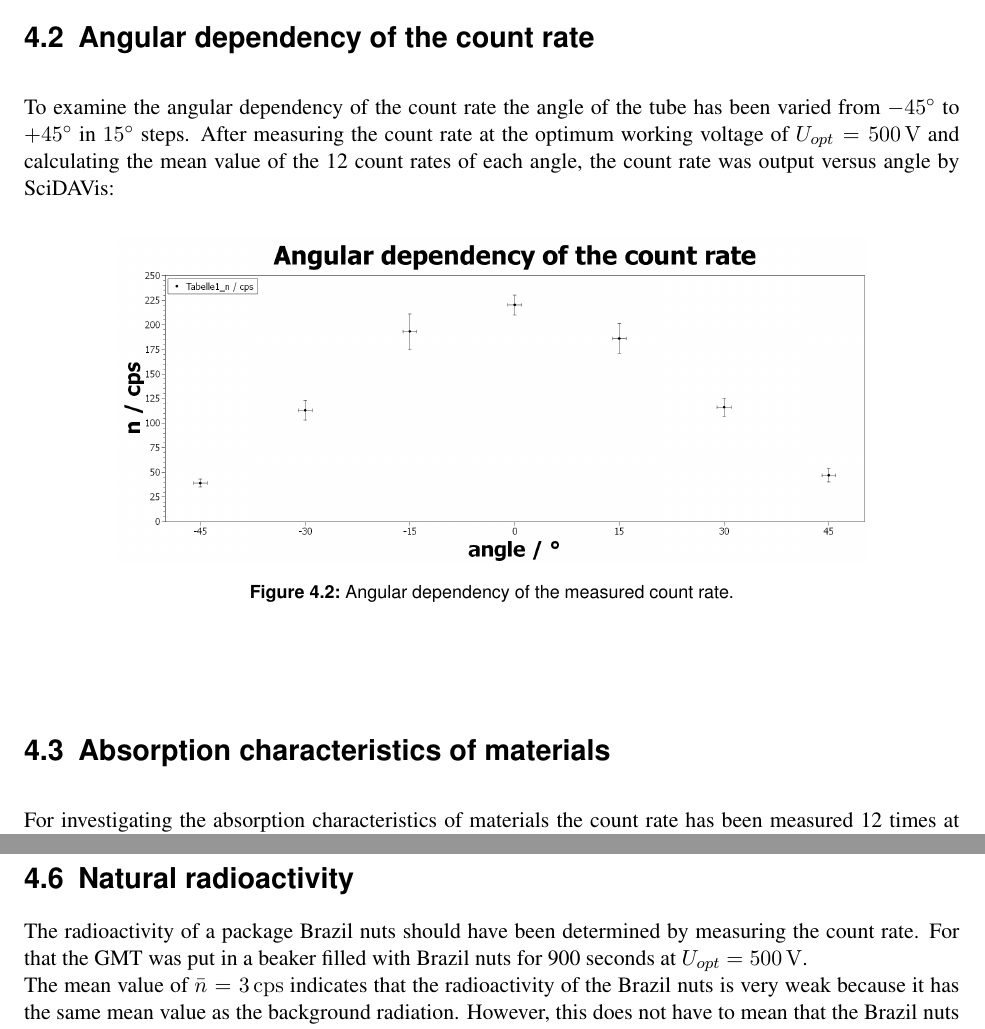
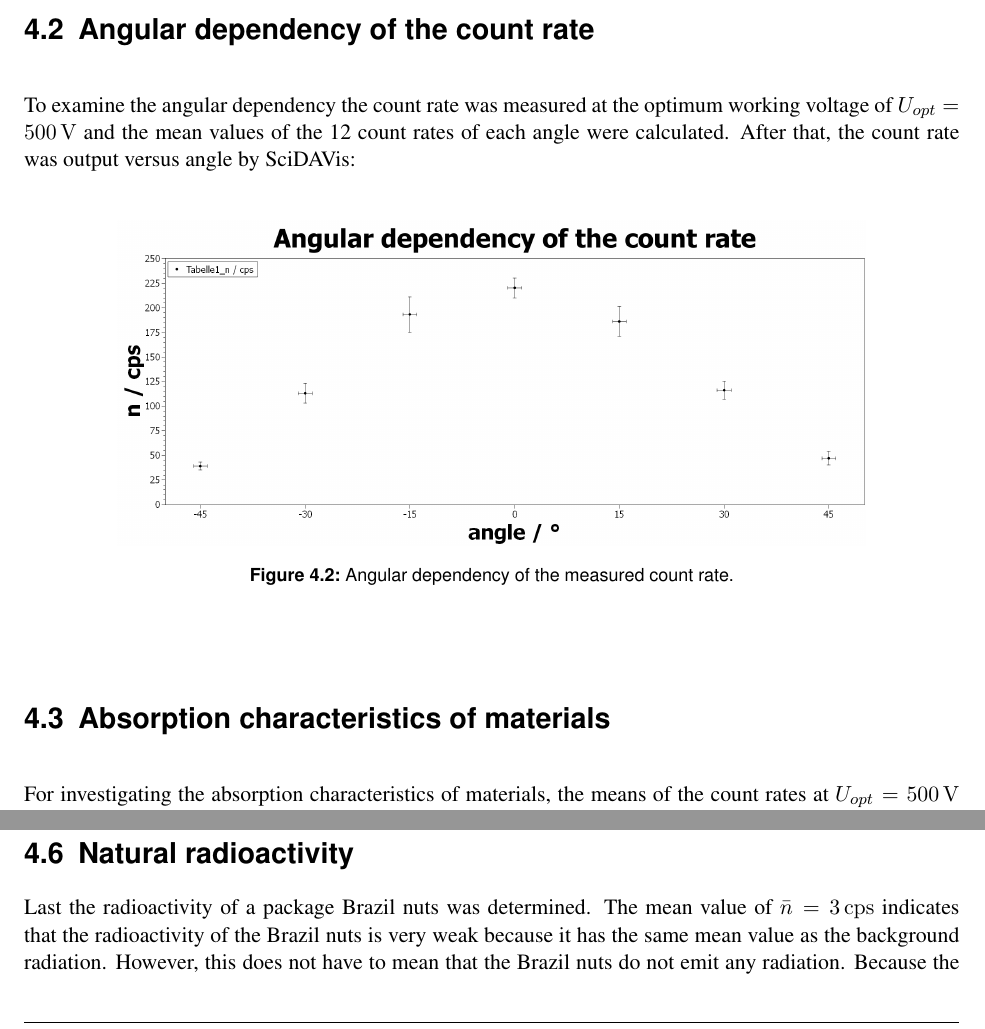
Before and after one commit to itisreallyme/physicsLab_P3-1, a LaTeX thesis (Phys_Praktikum_3_xx.tex, which reads chapters/5_auswertung.tex): two parts of pages 11 and 13 of 20, joined at a grey line, cut so that both start at the same text. Compiled offline with pdfLaTeX.

Commit message:
Ünlüs modifications c/p

```diff
--- a/chapters/5_auswertung.tex
+++ b/chapters/5_auswertung.tex
@@ -37,11 +37,10 @@ The optimum working voltage \(U_{opt}\) is determined to \(U_{opt}=\SI{500}{V}\)
 voltage of \(U_{GMT}=\SI{600}{V}\) is still in the plateau area, which starts at \(U_{GMT}=\SI{340}{V}\).
 %
 \section{Angular dependency of the count rate}
-To examine the angular dependency of the count rate the angle of the tube has been varied from \SI[]{-45}[]{\degree} to
-\SI[]{+45}[]{\degree} in \SI[]{15}[]{\degree} steps. After measuring the count rate at the optimum working voltage of
-\(U_{opt}=\SI{500}{V}\) and calculating the mean value of the 12 count rates of each angle, the count rate was output
+To examine the angular dependency the count rate was measured at the optimum working voltage of
+\(U_{opt}=\SI{500}{V}\) and the mean values of the 12 count rates of each angle were calculated. After that, the count rate was output
 versus angle by SciDAVis:\par
-\begin{figure}[h]
+\begin{figure}[H]
  \centering
  \includegraphics[width=.8\textwidth]{scidavis/Fig.7_Angular dependency of the count rate.jpg}
  \caption[Angular dependency of cps]{Angular dependency of the measured count rate.}
@@ -50,8 +49,8 @@ versus angle by SciDAVis:\par
 %
 \section{Absorption characteristics of materials}
 %
-For investigating the absorption characteristics of materials the count rate has been measured 12 times at
-\(U_{opt}=\SI{500}{V}\) for different materials (\(\text{thickness}=\SI{2}{mm}\)) in front of the tube:
+For investigating the absorption characteristics of materials, the means of the count rates at
+\(U_{opt}=\SI{500}{V}\) for different materials were determined:
 %
 \begin{align}
 &\text{no absorbing material: }  &&n = \SI{221}{cps} \pm \SI{11}{cps}\\
@@ -130,9 +128,7 @@ statistics.
 %
 \section{Natural radioactivity}
 %
-The radioactivity of a package Brazil nuts should have been determined by measuring the count rate. For that the GMT was
-put in a beaker filled with Brazil nuts for 900 seconds at \( U_{opt}=\SI{500}{V} \).\par
-The mean value of \( \bar{n}=\SI{3}{cps} \) indicates that the radioactivity of the Brazil nuts is very weak because it
+Last the radioactivity of a package Brazil nuts was determined. The mean value of \( \bar{n}=\SI{3}{cps} \) indicates that the radioactivity of the Brazil nuts is very weak because it
 has the same mean value as the background radiation. However, this does not have to mean that the Brazil nuts do not emit
 any radiation. Because the tube was very close to the nuts, the background radiation could not pass directly through the
 nuts, which implies that the rest of the radiation must have come from the Brazil nuts.
```
Also changed, not shown: chapters/5_auswertung.tex (19 more changed lines). Lines whose indentation alone changed are shown as unchanged.
